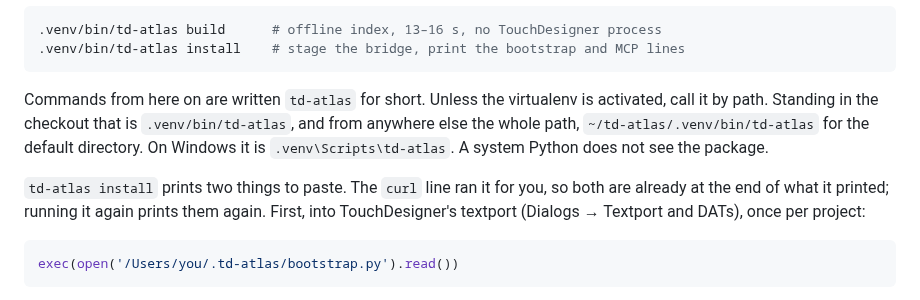
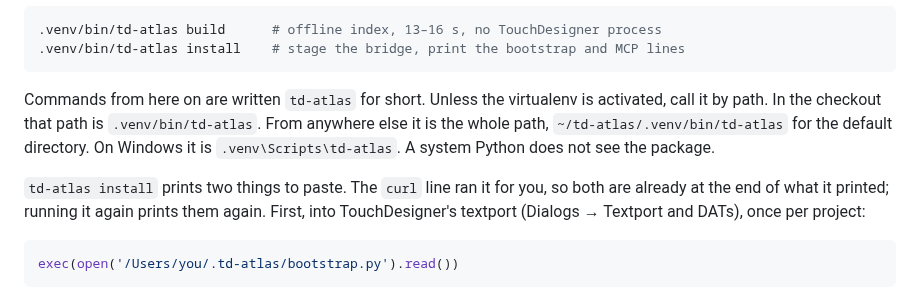
Before and after one commit to grigabyte/td-atlas, a Markdown page: README.md, the part around one of its changes. GitHub-like rendering; folded sections open.

Commit message:
The two install paragraphs are rewrapped and read straight
Wording and line breaks only, over the paragraphs the commit before this one
touched. "Standing in the checkout that is" became "In the checkout that
path is"; three lines that had run past the column the file keeps are folded
back.

````diff
--- a/README.md
+++ b/README.md
@@ -118,15 +118,15 @@ find nothing. Then, from the checkout:
 </details>
 
 Commands from here on are written `td-atlas` for short. Unless the virtualenv
-is activated, call it by path. Standing in the checkout that is
-`.venv/bin/td-atlas`, and from anywhere else the whole path,
+is activated, call it by path. In the checkout that path is
+`.venv/bin/td-atlas`. From anywhere else it is the whole path,
 `~/td-atlas/.venv/bin/td-atlas` for the default directory. On Windows it is
 `.venv\Scripts\td-atlas`. A system Python does not see the package.
 
 `td-atlas install` prints two things to paste. The `curl` line ran it for you,
 so both are already at the end of what it printed; running it again prints them
-again. First, into TouchDesigner's textport (Dialogs → Textport and DATs), once
-per project:
+again. First, into TouchDesigner's textport (Dialogs → Textport and DATs),
+once per project:
 
 ```python
 exec(open('/Users/you/.td-atlas/bootstrap.py').read())
````
Also changed, not shown: other parts of README.md (+4 -4 lines).
